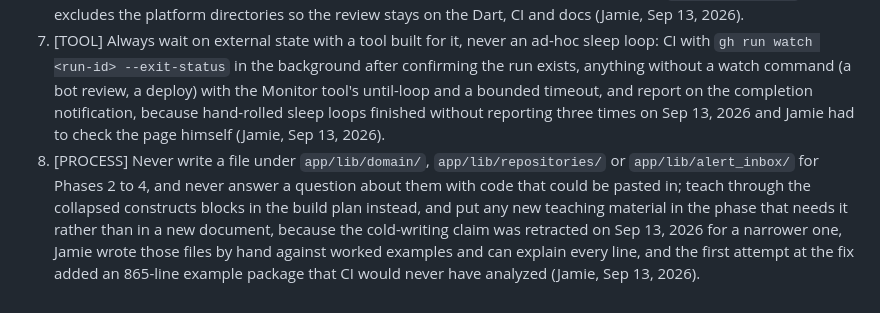
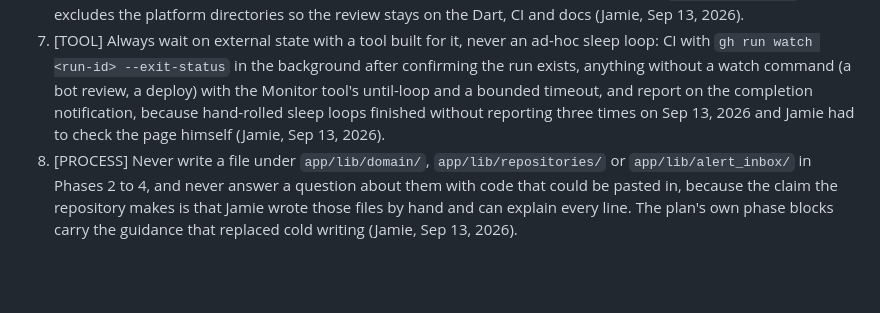
Before and after one commit to Jamie-DB/keeper, a Markdown page: CLAUDE.md, the part around the change. GitHub-like rendering; blank space fills up the shorter version.

```diff
--- a/CLAUDE.md
+++ b/CLAUDE.md
@@ -65,4 +65,4 @@ One issue per slice with a checklist, evidence in comments. Every slice merges t
 5. [STYLE] Always keep chat replies brief: lead with the outcome, then only what is important or actionable now, in bullets where that aids scanning, because Jamie is juggling several workspace threads and unread detail costs more than a follow-up question. Reasoning and verification go in the PR body or the docs, not the chat (Jamie, Sep 13, 2026).
 6. [PROCESS] Always trigger CodeRabbit on every pull request by commenting `@coderabbitai review` right after `/create-pr`, and check that it produced a review rather than a skip notice, because automatic reviews are off for public repos under 10 stars and the three-reviewer comparison is the point of the repo. `.coderabbit.yaml` excludes the platform directories so the review stays on the Dart, CI and docs (Jamie, Sep 13, 2026).
 7. [TOOL] Always wait on external state with a tool built for it, never an ad-hoc sleep loop: CI with `gh run watch <run-id> --exit-status` in the background after confirming the run exists, anything without a watch command (a bot review, a deploy) with the Monitor tool's until-loop and a bounded timeout, and report on the completion notification, because hand-rolled sleep loops finished without reporting three times on Sep 13, 2026 and Jamie had to check the page himself (Jamie, Sep 13, 2026).
-8. [PROCESS] Never write a file under `app/lib/domain/`, `app/lib/repositories/` or `app/lib/alert_inbox/` for Phases 2 to 4, and never answer a question about them with code that could be pasted in; teach through the collapsed constructs blocks in the build plan instead, and put any new teaching material in the phase that needs it rather than in a new document, because the cold-writing claim was retracted on Sep 13, 2026 for a narrower one, Jamie wrote those files by hand against worked examples and can explain every line, and the first attempt at the fix added an 865-line example package that CI would never have analyzed (Jamie, Sep 13, 2026).
+8. [PROCESS] Never write a file under `app/lib/domain/`, `app/lib/repositories/` or `app/lib/alert_inbox/` in Phases 2 to 4, and never answer a question about them with code that could be pasted in, because the claim the repository makes is that Jamie wrote those files by hand and can explain every line. The plan's own phase blocks carry the guidance that replaced cold writing (Jamie, Sep 13, 2026).
```
Also changed, not shown: docs/plan/2026-09-11-feat-foundation-and-alert-inbox-plan.md (+9 -8 lines), 1 other file.
